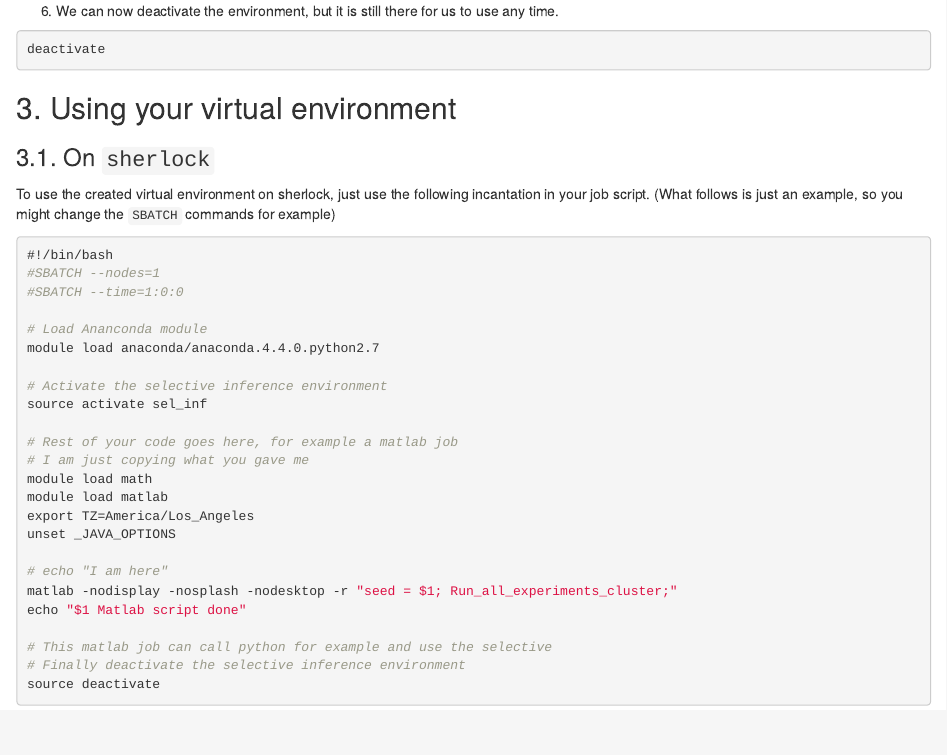
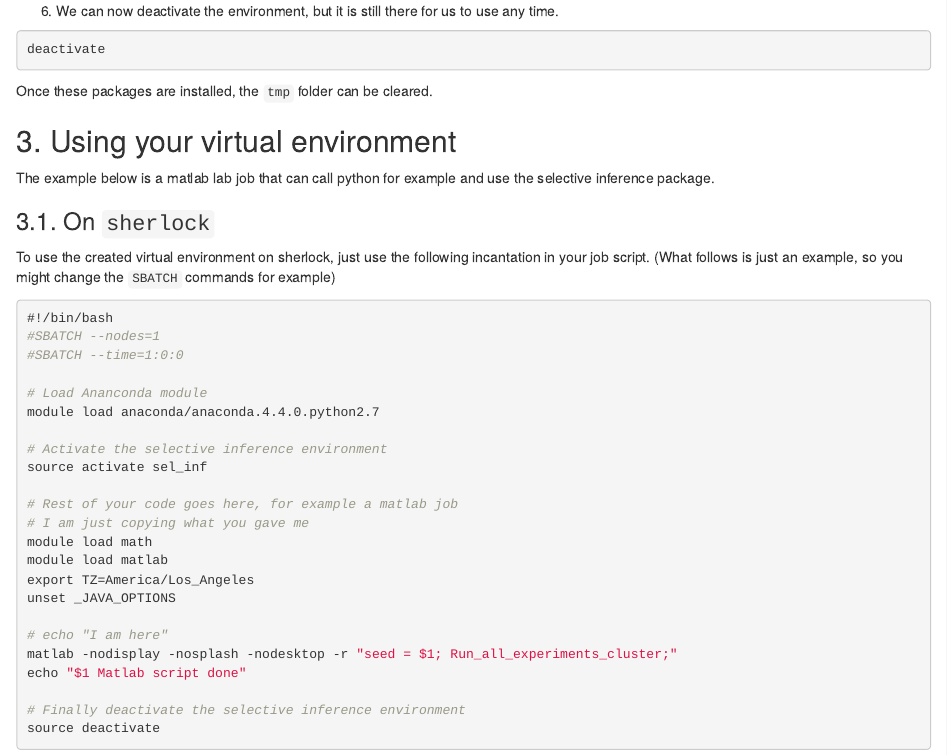
Before and after one commit to bnaras/sherlock_cluster, an R Markdown document (VirtualEnvForPython.Rmd): the page in a window 1100 px wide, from 2420 px down. Rendered offline with R 4.5, knitr and Pandoc, with nearby package versions.

Commit message:
Added a line
Added a line

````diff
--- a/VirtualEnvForPython.Rmd
+++ b/VirtualEnvForPython.Rmd
@@ -179,7 +179,13 @@ to use any time.
 deactivate
 ```
 
+Once these packages are installed, the `tmp` folder can be cleared.
+
+
 ## 3. Using your virtual environment
+
+The example below is a matlab lab job that  can call python for
+example and use the selective inference package.
 
 ### 3.1. On `sherlock`
 
@@ -209,7 +215,6 @@ unset _JAVA_OPTIONS
 matlab -nodisplay -nosplash -nodesktop -r "seed = $1; Run_all_experiments_cluster;"
 echo "$1 Matlab script done"
 
-# This matlab job can call python for example and use the selective
 # Finally deactivate the selective inference environment
 source deactivate
 ```
````
